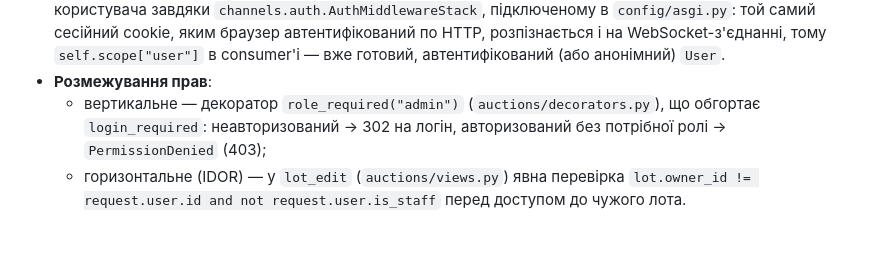
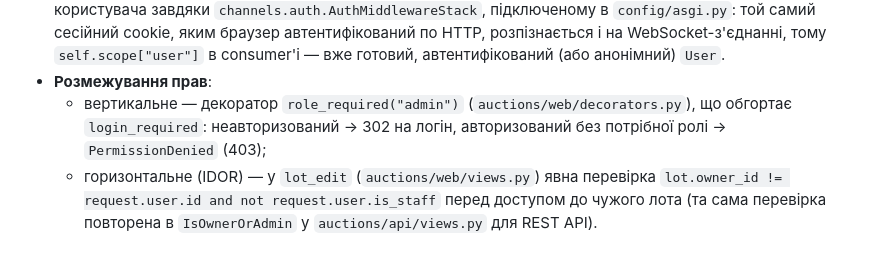
Before and after one commit to MarcoGr11/web-python, a Markdown page: docs/architecture.md, the part around the change. Drawn GitHub-style.

```diff
--- a/docs/architecture.md
+++ b/docs/architecture.md
@@ -159,8 +159,9 @@ sequenceDiagram
   consumer'і — вже готовий, автентифікований (або анонімний) `User`.
 - **Розмежування прав**:
   - вертикальне — декоратор `role_required("admin")`
-    (`auctions/decorators.py`), що обгортає `login_required`: неавторизований
+    (`auctions/web/decorators.py`), що обгортає `login_required`: неавторизований
     → 302 на логін, авторизований без потрібної ролі → `PermissionDenied` (403);
-  - горизонтальне (IDOR) — у `lot_edit` (`auctions/views.py`) явна перевірка
+  - горизонтальне (IDOR) — у `lot_edit` (`auctions/web/views.py`) явна перевірка
     `lot.owner_id != request.user.id and not request.user.is_staff` перед
-    доступом до чужого лота.
+    доступом до чужого лота (та сама перевірка повторена в `IsOwnerOrAdmin`
+    у `auctions/api/views.py` для REST API).
```
Also changed, not shown: README.md (+14 -1 lines), docs/lab2_report.md (+19 -9 lines).
